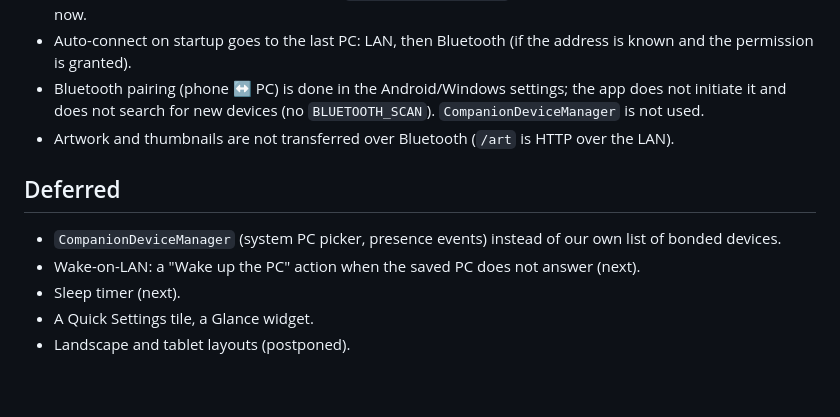
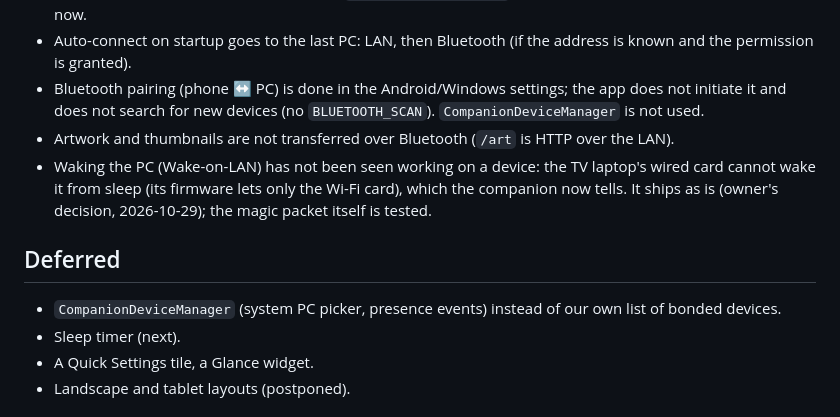
Before and after one commit to lex019020/sofabird, a Markdown page: android/README.md, the part around the change. Rendered like a GitHub page; blank space fills up the shorter version.

Commit message:
docs(docs): wake-on-lan ships without a device check
Co-Authored-By: Claude Opus 5.5 <noreply@anthropic.com>

```diff
--- a/android/README.md
+++ b/android/README.md
@@ -330,11 +330,13 @@ The companion is the source of truth: the phone keeps no history of its own.
 - Bluetooth pairing (phone ↔ PC) is done in the Android/Windows settings; the app does not initiate it and
   does not search for new devices (no `BLUETOOTH_SCAN`). `CompanionDeviceManager` is not used.
 - Artwork and thumbnails are not transferred over Bluetooth (`/art` is HTTP over the LAN).
+- Waking the PC (Wake-on-LAN) has not been seen working on a device: the TV laptop's wired card cannot wake it from
+  sleep (its firmware lets only the Wi-Fi card), which the companion now tells. It ships as is (owner's decision,
+  2026-10-29); the magic packet itself is tested.
 
 ## Deferred
 
 - `CompanionDeviceManager` (system PC picker, presence events) instead of our own list of bonded devices.
-- Wake-on-LAN: a "Wake up the PC" action when the saved PC does not answer (next).
 - Sleep timer (next).
 - A Quick Settings tile, a Glance widget.
 - Landscape and tablet layouts (postponed).
```
Also changed, not shown: README.md (+3 -1 lines), docs/PLAN.md (+4 -1 lines).
